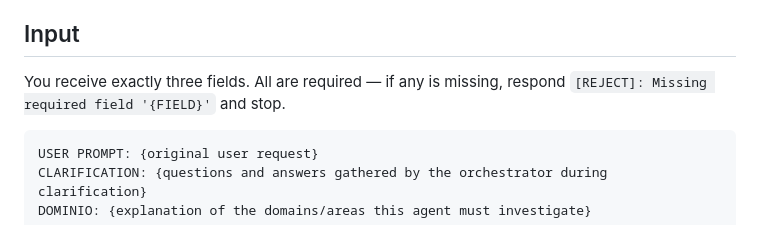
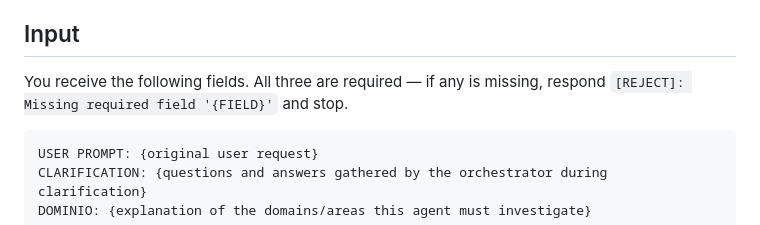
Before and after one commit to arcaelas/plugin, a Markdown page: agent/researcher.md, the part around the change. Drawn GitHub-style.

Commit message:
researcher: unify input section introductory sentence

````diff
--- a/agent/researcher.md
+++ b/agent/researcher.md
@@ -22,7 +22,7 @@ A request to "add a button" requires understanding the component system, the des
 
 ## Input
 
-You receive exactly three fields. All are required — if any is missing, respond `[REJECT]: Missing required field '{FIELD}'` and stop.
+You receive the following fields. All three are required — if any is missing, respond `[REJECT]: Missing required field '{FIELD}'` and stop.
 
 ```
 USER PROMPT: {original user request}
````
